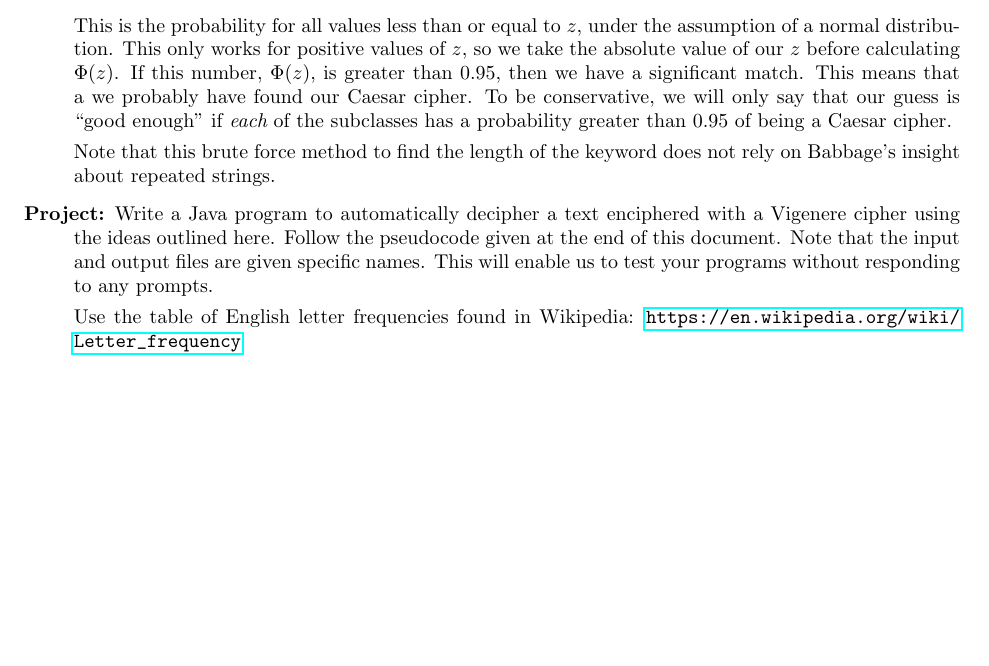
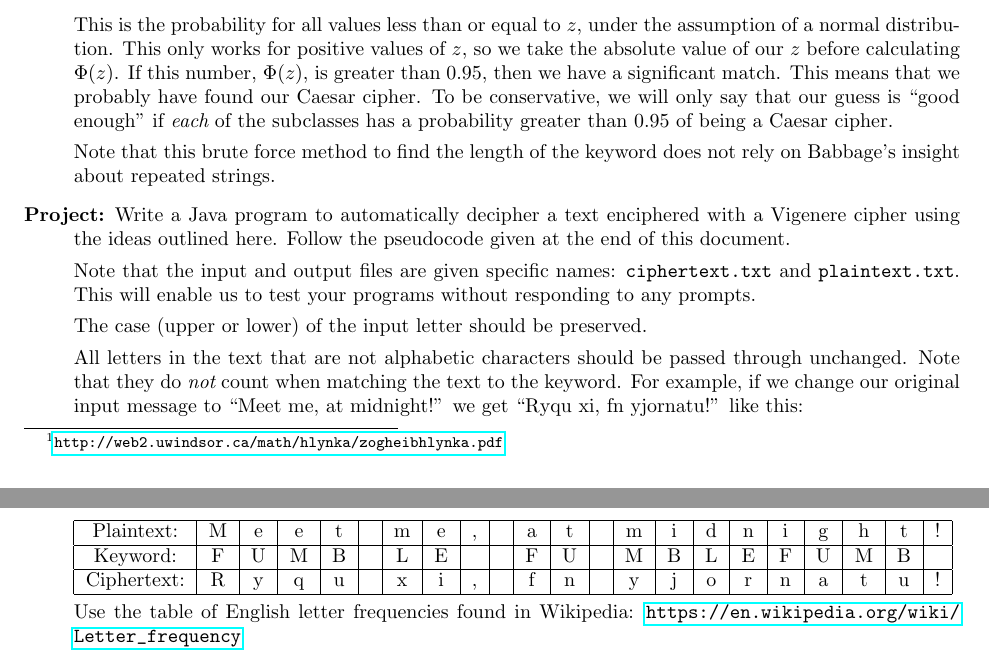
Before and after one commit to geofmatthews/csci241, a LaTeX document (projects/project01/project01.tex): part of page 5 of 6 before the commit and two parts of pages 5 and 6 of 7 after it, the two joined at a grey line, cut so that both start at the same text, the shorter picture padded with empty space. Compiled offline with pdfLaTeX.

Commit message:
modified project 1

```diff
--- a/projects/project01/project01.tex
+++ b/projects/project01/project01.tex
@@ -300,7 +300,7 @@ under the assumption of a normal distribution.
 This only works for positive values of $z$, so we take the absolute
 value of our $z$ before calculating $\Phi(z)$.
 If this number, $\Phi(z)$, is greater than 0.95, then we have a
-significant match.  This means that a we probably have found our
+significant match.  This means that we probably have found our
 Caesar cipher.  To be conservative, we will only say that our guess is
 ``good enough'' if {\em each} of the subclasses has a probability
 greater than 0.95 of being a Caesar cipher.
@@ -311,12 +311,32 @@ does not rely on Babbage's insight about repeated strings.
 
 \item[Project:]  Write a Java program to automatically decipher a text
   enciphered with a Vigenere cipher using the ideas outlined here.
-  Follow the pseudocode given at the end of this document.  Note that
-  the input and output files are given specific names.  This will
+  Follow the pseudocode given at the end of this document.
+
+  Note that
+  the input and output files are given specific names: {\tt
+    ciphertext.txt} and {\tt plaintext.txt}.  This will
   enable us to test your programs without responding to any prompts.
+
+  The case (upper or lower) of the input letter should be preserved.
+
+  All letters in the text that are not alphabetic characters should
+  be passed through unchanged.  Note that they do {\em not} count when
+  matching the text to the keyword.  For example, if we change our
+  original input message to ``Meet me, at midnight!'' we get ``Ryqu
+  xi, fn yjornatu!'' like this:
+
+
+\begin{tabular}{|c|c|c|c|c|c|c|c|c|c|c|c|c|c|c|c|c|c|c|c|c|c|}
+    \hline
+  Plaintext: &  M&e&e&t& &m&e&,& &a&t& &m&i&d&n&i&g&h&t&!  \\\hline
+  Keyword: &    F&U&M&B& &L&E& & &F&U& &M&B&L&E&F&U&M&B&  \\\hline
+  Ciphertext: & R&y&q&u& &x&i&,& &f&n& &y&j&o&r&n&a&t&u&! \\\hline
+\end{tabular}
 
   Use the table of English letter frequencies found in
   Wikipedia: {\url{https://en.wikipedia.org/wiki/Letter_frequency}}
+
 
 
 
```
Also changed, not shown: projects/project01/project01.pdf, projects/project01/project01.tex (1 more changed lines), 1 other file.
